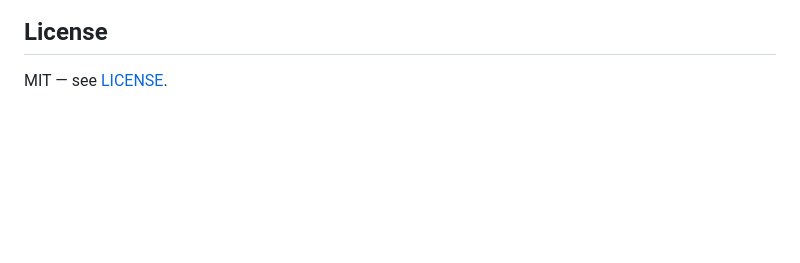
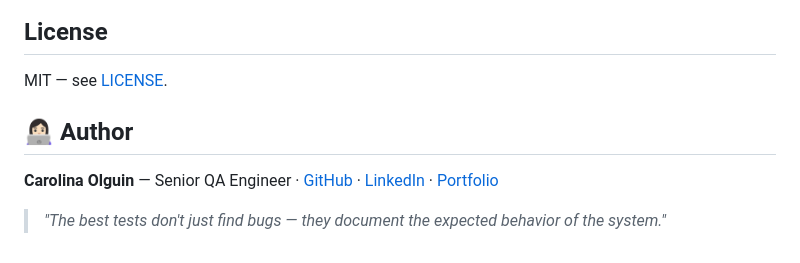
Before and after one commit to olguinc/gorest-api-test-framework, a Markdown page: README.md, the part around the change. Rendered like a GitHub page; blank space fills up the shorter version.

```diff
--- a/README.md
+++ b/README.md
@@ -148,3 +148,10 @@ gorest-api-test-framework/
 ## License
 
 MIT — see [LICENSE](LICENSE).
+
+
+## 👩🏻‍💻 Author
+
+**Carolina Olguin** — Senior QA Engineer · [GitHub](https://github.com/olguinc) · [LinkedIn](https://www.linkedin.com/in/carolina-olg/) · [Portfolio](https://olguinc.github.io/)
+
+> *"The best tests don't just find bugs — they document the expected behavior of the system."*
```
